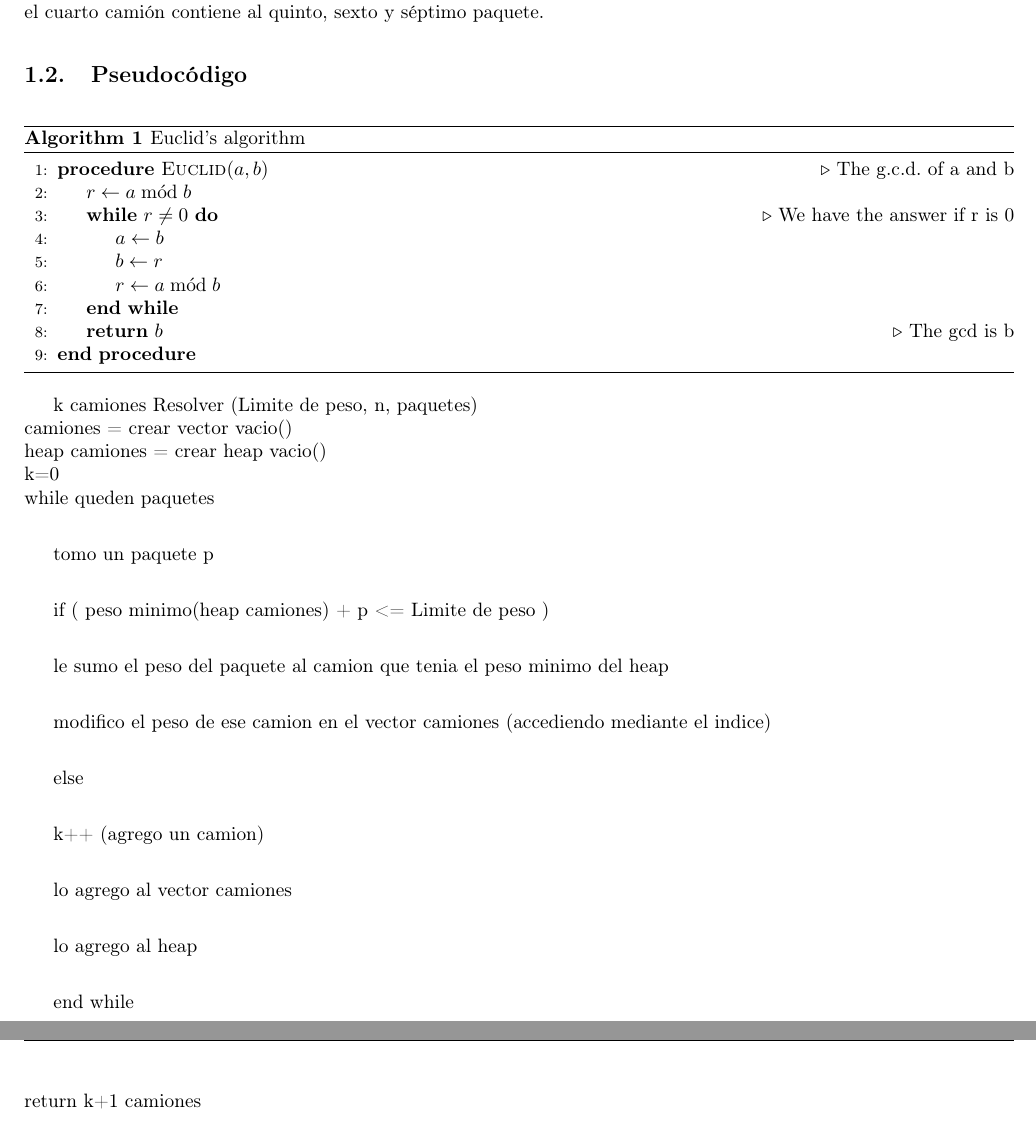
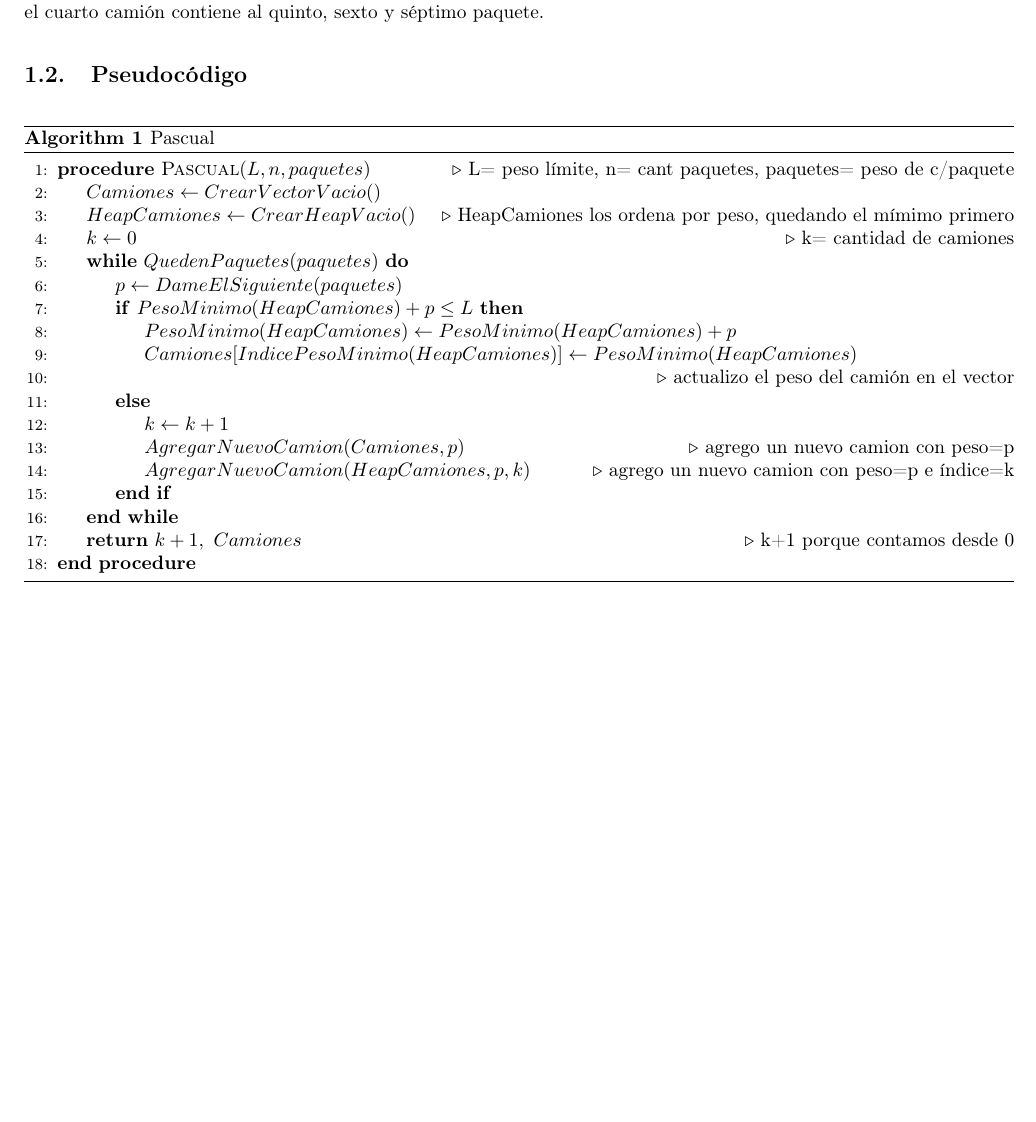
Before and after one commit to fzanollo/algoIII-TP1, a LaTeX document (informe/informe.tex, which reads informe/ej1/pseudocodigo.tex): two parts of pages 3 and 4 of 5 before the commit and part of page 3 of 4 after it, the two joined at a grey line, cut so that both start at the same text, the shorter picture padded with empty space. Compiled offline with pdfLaTeX; a LaTeX package or settings file that is missing is left out.

Commit message:
ej1 pseudocodigo

```diff
--- a/informe/ej1/pseudocodigo.tex
+++ b/informe/ej1/pseudocodigo.tex
@@ -1,41 +1,25 @@
 \subsection{Pseudoc\'odigo}
+
 \begin{algorithm}
-\caption{Euclid’s algorithm}\label{euclid}
+\caption{Pascual}\label{pascual}
 \begin{algorithmic}[1]
-\Procedure{Euclid}{$a,b$}\Comment{The g.c.d. of a and b}
-\State $r\gets a\bmod b$
-\While{$r\not=0$}\Comment{We have the answer if r is 0}
-\State $a\gets b$
-\State $b\gets r$
-\State $r\gets a\bmod b$
-\EndWhile\label{euclidendwhile}
-\State \textbf{return} $b$\Comment{The gcd is b}
+\Procedure{Pascual}{$L, n, paquetes$}\Comment{L= peso límite, n= cant paquetes, paquetes= peso de c/paquete}
+	\State $Camiones\gets CrearVectorVacio()$
+	\State $HeapCamiones\gets CrearHeapVacio()$\Comment{HeapCamiones los ordena por peso, quedando el mímimo primero}
+	\State $k\gets 0$\Comment{k= cantidad de camiones}
+	\While{$QuedenPaquetes(paquetes)$}
+		\State $p\gets DameElSiguiente(paquetes)$
+		\If{$PesoMinimo(HeapCamiones) + p \leq L$}
+			\State $PesoMinimo(HeapCamiones)\gets PesoMinimo(HeapCamiones)+p$
+			\State $Camiones[IndicePesoMinimo(HeapCamiones)]\gets PesoMinimo(HeapCamiones)$\\
+			\Comment{actualizo el peso del camión en el vector}
+		\Else
+			\State $k\gets k+1$
+			\State $AgregarNuevoCamion(Camiones, p)$\Comment{agrego un nuevo camion con peso=p}
+			\State $AgregarNuevoCamion(HeapCamiones, p, k)$\Comment{agrego un nuevo camion con peso=p e índice=k}
+		\EndIf
+	\EndWhile\label{pascual}
+\State \textbf{return} $k+1,\ Camiones$\Comment{k+1 porque contamos desde 0}
 \EndProcedure
 \end{algorithmic}
 \end{algorithm}
-
-k camiones Resolver (Limite de peso, n, paquetes)\\
-camiones = crear vector vacio()\\
-heap camiones = crear heap vacio()\\
-k=0\\
-while queden paquetes\\
-
-	tomo un paquete p\\
-
-	if ( peso minimo(heap camiones) + p <= Limite de peso )\\
-
-		le sumo el peso del paquete al camion que tenia el peso minimo del heap\\
-
-		modifico el peso de ese camion en el vector camiones (accediendo mediante el
-		 indice)\\
-
-	else\\
-
-		k++ (agrego un camion)\\
-
-		lo agrego al vector camiones\\
-
-		lo agrego al heap\\
-
-end while\\
-return k+1 camiones\\
```
